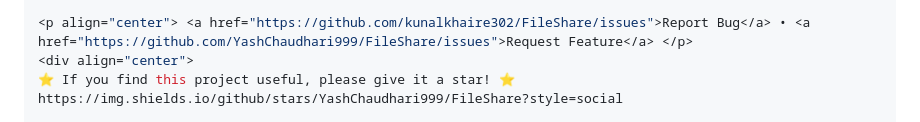
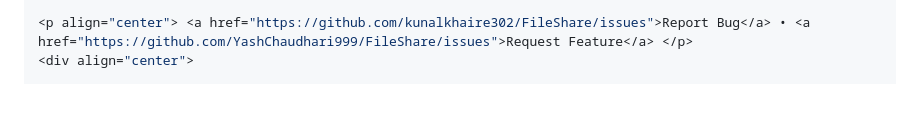
Before and after one commit to kunalkhaire302/File-Sharing-, a Markdown page: README.md, the part around one of its changes. Drawn GitHub-style; blank space fills up the shorter version.

```diff
--- a/README.md
+++ b/README.md
@@ -175,7 +175,5 @@ Backend Repository – FileShare Backend
 
 <p align="center"> <a href="https://github.com/kunalkhaire302/FileShare/issues">Report Bug</a> • <a href="https://github.com/YashChaudhari999/FileShare/issues">Request Feature</a> </p>
 <div align="center">
-⭐ If you find this project useful, please give it a star! ⭐
-https://img.shields.io/github/stars/YashChaudhari999/FileShare?style=social
 
 Made with ❤️ and Node.js
```
Also changed, not shown: other parts of README.md (+0 -2 lines).
